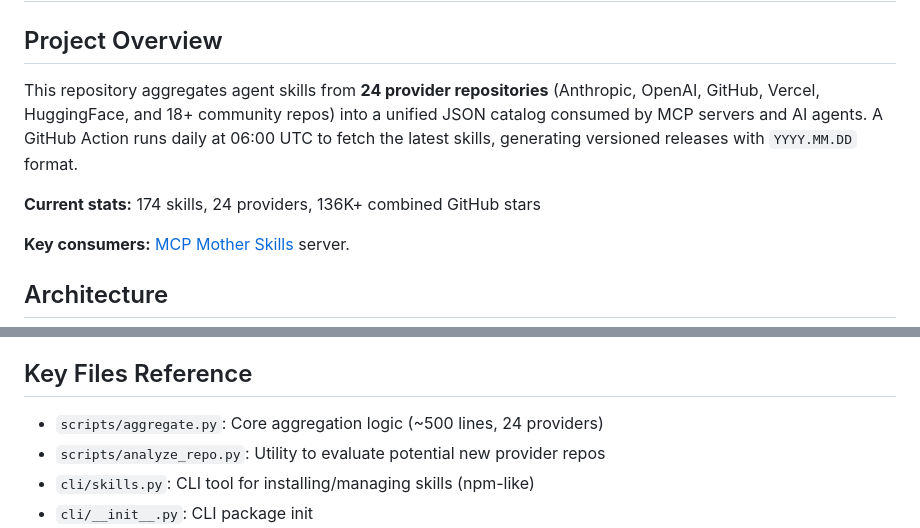
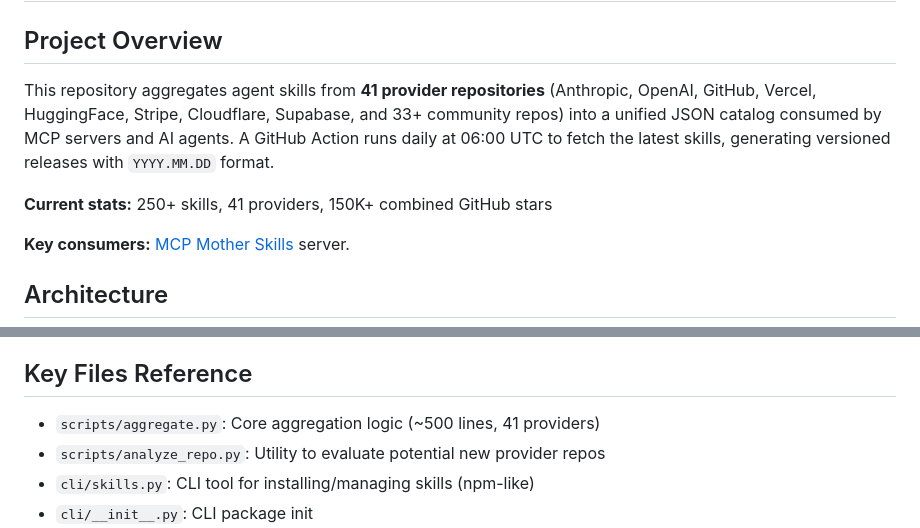
Before and after one commit to dmgrok/agent_skills_directory, a Markdown page: .github/copilot-instructions.md, 2 parts joined by grey strips. GitHub-like rendering.

```diff
--- a/.github/copilot-instructions.md
+++ b/.github/copilot-instructions.md
@@ -2,9 +2,9 @@
 
 ## Project Overview
 
-This repository aggregates agent skills from **24 provider repositories** (Anthropic, OpenAI, GitHub, Vercel, HuggingFace, and 18+ community repos) into a unified JSON catalog consumed by MCP servers and AI agents. A GitHub Action runs daily at 06:00 UTC to fetch the latest skills, generating versioned releases with `YYYY.MM.DD` format.
+This repository aggregates agent skills from **41 provider repositories** (Anthropic, OpenAI, GitHub, Vercel, HuggingFace, Stripe, Cloudflare, Supabase, and 33+ community repos) into a unified JSON catalog consumed by MCP servers and AI agents. A GitHub Action runs daily at 06:00 UTC to fetch the latest skills, generating versioned releases with `YYYY.MM.DD` format.
 
-**Current stats:** 174 skills, 24 providers, 136K+ combined GitHub stars
+**Current stats:** 250+ skills, 41 providers, 150K+ combined GitHub stars
 
 **Key consumers:** [MCP Mother Skills](https://github.com/dmgrok/mcp_mother_skills) server.
 
@@ -152,7 +152,7 @@ When adding a new feature that users can interact with (new JSON files, new data
 
 ## Key Files Reference
 
-- `scripts/aggregate.py`: Core aggregation logic (~500 lines, 24 providers)
+- `scripts/aggregate.py`: Core aggregation logic (~500 lines, 41 providers)
 - `scripts/analyze_repo.py`: Utility to evaluate potential new provider repos
 - `cli/skills.py`: CLI tool for installing/managing skills (npm-like)
 - `cli/__init__.py`: CLI package init
```
Also changed, not shown: README.md (+30 -8 lines).
